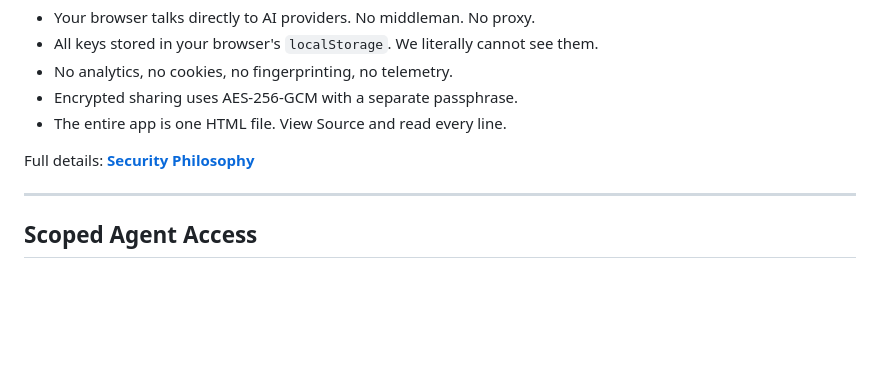
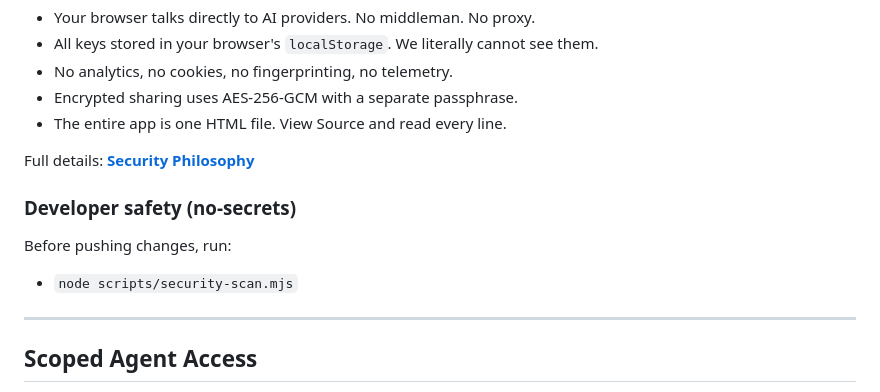
Before and after one commit to Snail3D/tealclaw, a Markdown page: README.md, the part around the change. Drawn GitHub-style; blank space fills up the shorter version.

Commit message:
docs(security): document secrets scan workflow

```diff
--- a/README.md
+++ b/README.md
@@ -53,6 +53,10 @@ TealClaw has **no backend**. The site is static files on Cloudflare Pages.
 - The entire app is one HTML file. View Source and read every line.
 
 Full details: **[Security Philosophy](SECURITY.md)**
+
+### Developer safety (no-secrets)
+Before pushing changes, run:
+- `node scripts/security-scan.mjs`
 
 ---
 
```
Also changed, not shown: SECURITY.md (+8 -0 lines).
